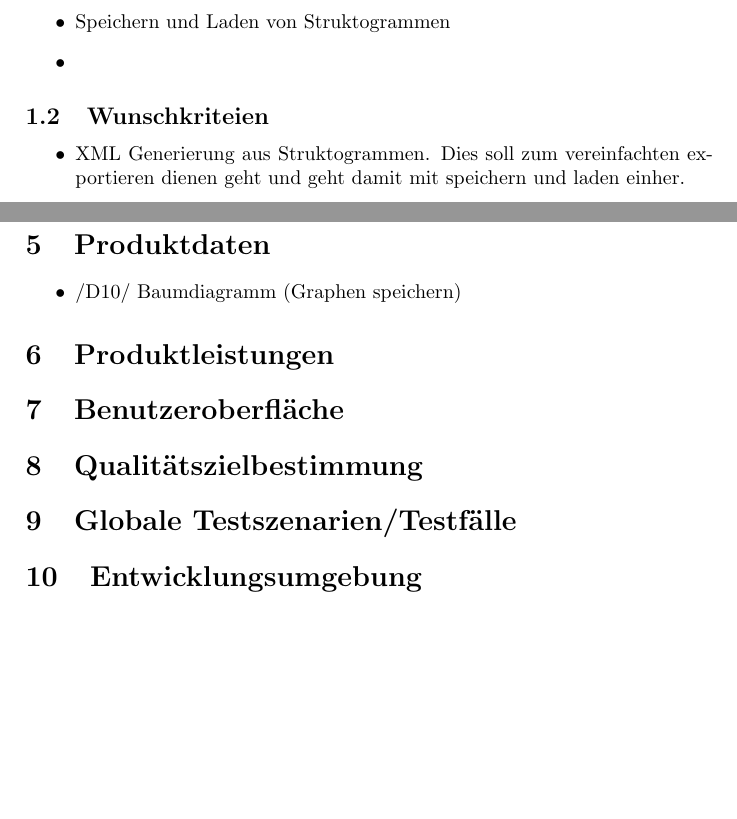
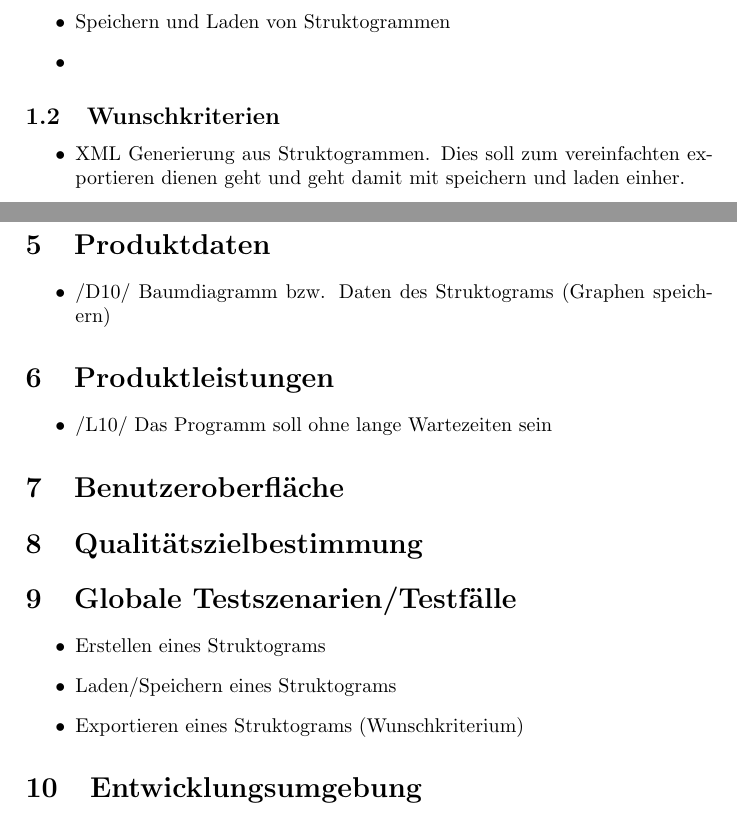
Before and after one commit to ChrSacher/structo_edit, a LaTeX document (Pflichtenheft.tex): two parts of pages 3 and 5 of 5, joined at a grey line, cut so that both start at the same text, the shorter picture padded with empty space. Compiled offline with pdfLaTeX.

Commit message:
Mehr Zeug und Verbesserung Ausdruck

```diff
--- a/Pflichtenheft.tex
+++ b/Pflichtenheft.tex
@@ -102,7 +102,7 @@
 \item Speichern und Laden von Struktogrammen
 \item
 \end{itemize}
-\subsection{Wunschkriteien}
+\subsection{Wunschkriterien}
 \begin{itemize}
 \item XML Generierung aus Struktogrammen. Dies soll zum vereinfachten exportieren dienen geht und geht damit mit speichern und laden einher.
 \item Visualisierung des ablaufen des Programmes, welches im Struktogramm vorliegt. Quasi als "Programmoutput"
@@ -171,15 +170,22 @@ Das Programm soll Leuten helfen, die neu ins Programmieren oder in die Informati
 
 \section{Produktdaten}
 \begin{itemize}
-\item /D10/ Baumdiagramm (Graphen speichern)
+\item /D10/ Baumdiagramm bzw. Daten des Struktograms (Graphen speichern)
 \end{itemize}
 \section{Produktleistungen}
-%Donno
+\begin{itemize}
+\item /L10/ Das Programm soll ohne lange Wartezeiten sein
+\end{itemize}
 \section{Benutzeroberfläche}
 %Coming soon
 \section{Qualitätszielbestimmung}
 
 \section{Globale Testszenarien/Testfälle}
+\begin{itemize}
+\item  Erstellen eines Struktograms
+\item  Laden/Speichern eines Struktograms
+\item  Exportieren eines Struktograms (Wunschkriterium)
+\end{itemize}
 \section{Entwicklungsumgebung}
 \subsection{Software}
 \begin{itemize}
```
Also changed, not shown: Pflichtenheft.tex (5 more changed lines).
